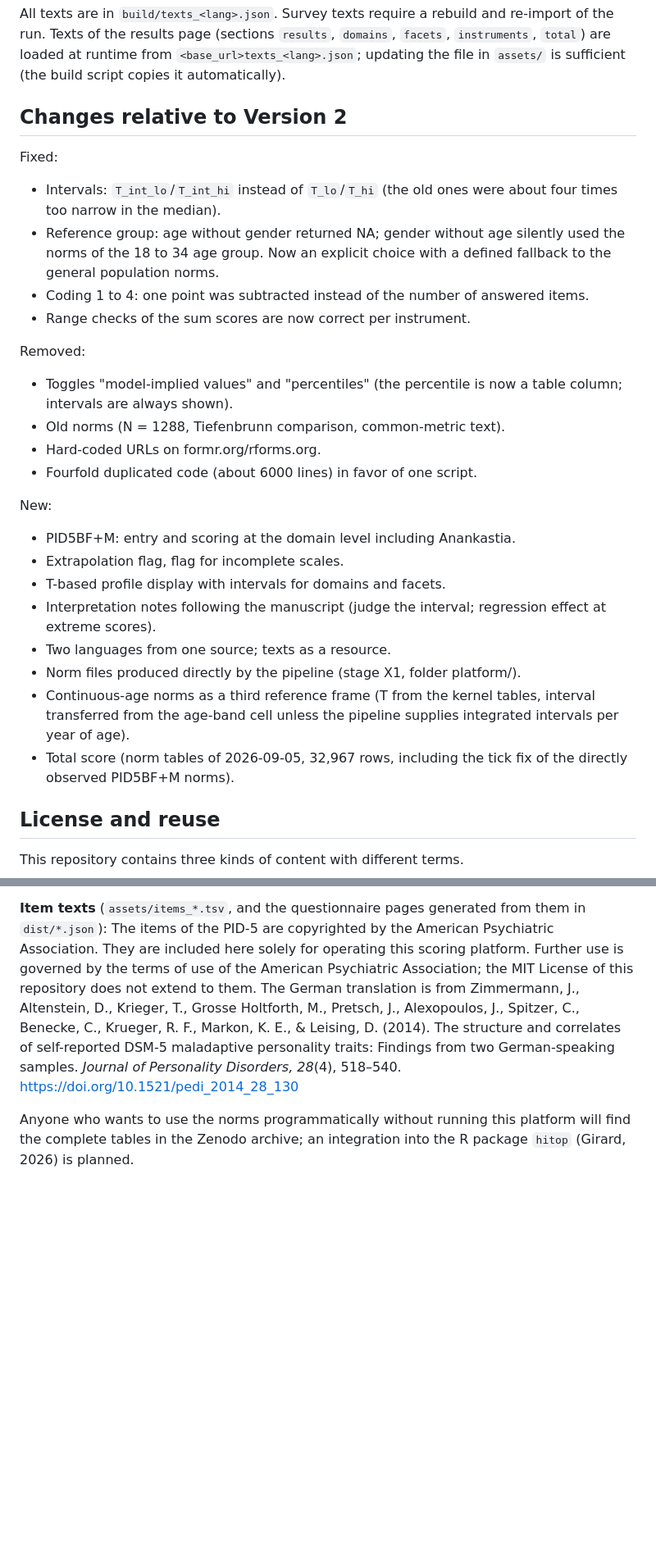
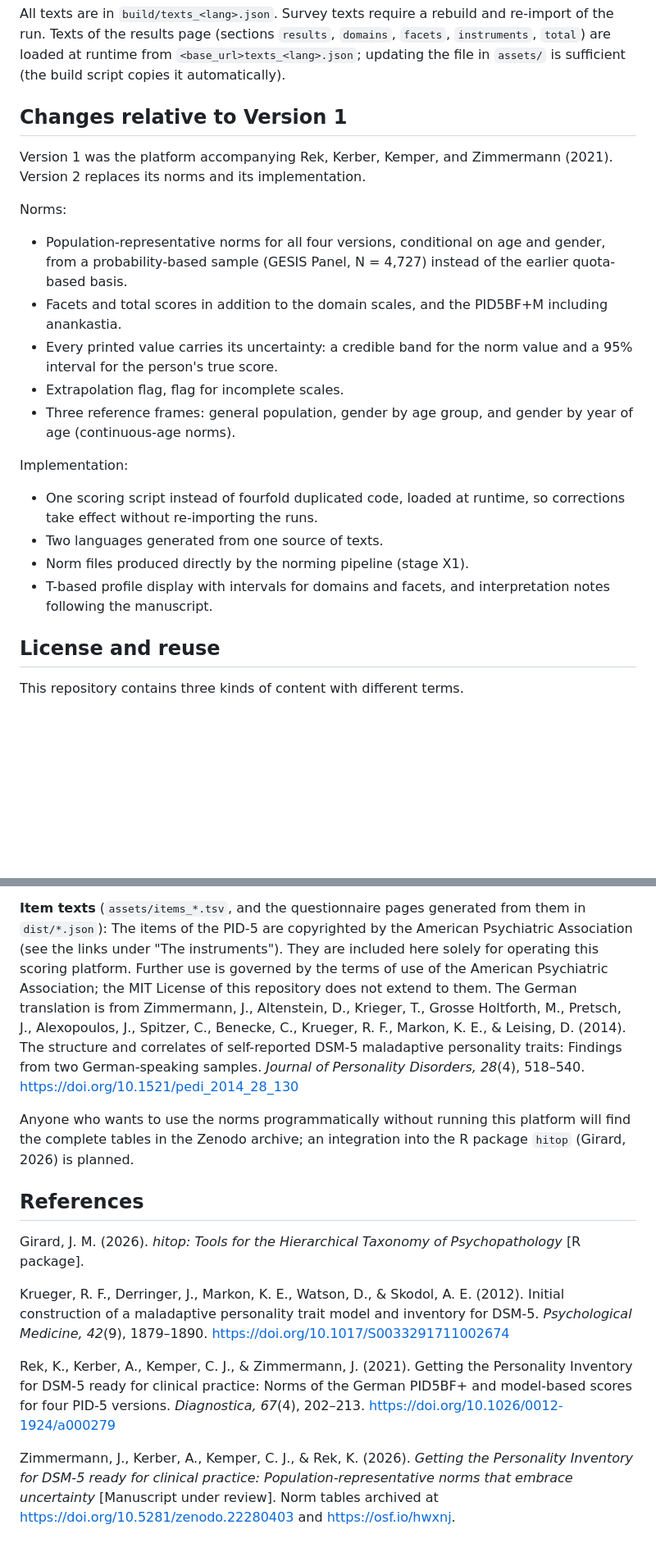
Before and after one commit to jzpsych/pid5-norms-platform, a Markdown page: README.md, 2 parts joined by grey strips. Shown at 82% size. GitHub-like rendering; blank space fills up the shorter version.

```diff
--- a/README.md
+++ b/README.md
@@ -144,29 +170,30 @@ re-import of the run. Texts of the results page (sections `results`,
 `<base_url>texts_<lang>.json`; updating the file in `assets/` is sufficient
 (the build script copies it automatically).
 
-## Changes relative to Version 2
+## Changes relative to Version 1
 
-Fixed:
-- Intervals: `T_int_lo`/`T_int_hi` instead of `T_lo`/`T_hi` (the old ones were about four times too narrow in the median).
-- Reference group: age without gender returned NA; gender without age silently used the norms of the 18 to 34 age group. Now an explicit choice with a defined fallback to the general population norms.
-- Coding 1 to 4: one point was subtracted instead of the number of answered items.
-- Range checks of the sum scores are now correct per instrument.
+Version 1 was the platform accompanying Rek, Kerber, Kemper, and Zimmermann
+(2021). Version 2 replaces its norms and its implementation.
 
-Removed:
-- Toggles "model-implied values" and "percentiles" (the percentile is now a table column; intervals are always shown).
-- Old norms (N = 1288, Tiefenbrunn comparison, common-metric text).
-- Hard-coded URLs on formr.org/rforms.org.
-- Fourfold duplicated code (about 6000 lines) in favor of one script.
+Norms:
+- Population-representative norms for all four versions, conditional on age and
+  gender, from a probability-based sample (GESIS Panel, N = 4,727) instead of
+  the earlier quota-based basis.
+- Facets and total scores in addition to the domain scales, and the PID5BF+M
+  including anankastia.
+- Every printed value carries its uncertainty: a credible band for the norm
+  value and a 95% interval for the person's true score.
+- Extrapolation flag, flag for incomplete scales.
+- Three reference frames: general population, gender by age group, and gender
+  by year of age (continuous-age norms).
 
-New:
-- PID5BF+M: entry and scoring at the domain level including Anankastia.
-- Extrapolation flag, flag for incomplete scales.
-- T-based profile display with intervals for domains and facets.
-- Interpretation notes following the manuscript (judge the interval; regression effect at extreme scores).
-- Two languages from one source; texts as a resource.
-- Norm files produced directly by the pipeline (stage X1, folder platform/).
-- Continuous-age norms as a third reference frame (T from the kernel tables, interval transferred from the age-band cell unless the pipeline supplies integrated intervals per year of age).
-- Total score (norm tables of 2026-09-05, 32,967 rows, including the tick fix of the directly observed PID5BF+M norms).
+Implementation:
+- One scoring script instead of fourfold duplicated code, loaded at runtime, so
+  corrections take effect without re-importing the runs.
+- Two languages generated from one source of texts.
+- Norm files produced directly by the norming pipeline (stage X1).
+- T-based profile display with intervals for domains and facets, and
+  interpretation notes following the manuscript.
 
 ## License and reuse
 
@@ -188,7 +215,7 @@ complete tables from the archive.
 
 **Item texts** (`assets/items_*.tsv`, and the questionnaire pages generated
 from them in `dist/*.json`): The items of the PID-5 are copyrighted by the
-American Psychiatric Association. They are included here solely for operating
+American Psychiatric Association (see the links under "The instruments"). They are included here solely for operating
 this scoring platform. Further use is governed by the terms of use of the
 American Psychiatric Association; the MIT License of this repository does not
 extend to them. The German translation is from Zimmermann, J., Altenstein, D.,
@@ -201,3 +228,24 @@ from two German-speaking samples. *Journal of Personality Disorders, 28*(4),
 Anyone who wants to use the norms programmatically without running this
 platform will find the complete tables in the Zenodo archive; an integration
 into the R package `hitop` (Girard, 2026) is planned.
+
+## References
+
+Girard, J. M. (2026). *hitop: Tools for the Hierarchical Taxonomy of
+Psychopathology* [R package].
+
+Krueger, R. F., Derringer, J., Markon, K. E., Watson, D., & Skodol, A. E.
+(2012). Initial construction of a maladaptive personality trait model and
+inventory for DSM-5. *Psychological Medicine, 42*(9), 1879–1890.
+<https://doi.org/10.1017/S0033291711002674>
+
+Rek, K., Kerber, A., Kemper, C. J., & Zimmermann, J. (2021). Getting the
+Personality Inventory for DSM-5 ready for clinical practice: Norms of the
+German PID5BF+ and model-based scores for four PID-5 versions.
+*Diagnostica, 67*(4), 202–213. <https://doi.org/10.1026/0012-1924/a000279>
+
+Zimmermann, J., Kerber, A., Kemper, C. J., & Rek, K. (2026). *Getting the
+Personality Inventory for DSM-5 ready for clinical practice:
+Population-representative norms that embrace uncertainty* [Manuscript under
+review]. Norm tables archived at <https://doi.org/10.5281/zenodo.22280403> and
+<https://osf.io/hwxnj>.
```
Also changed, not shown: other parts of README.md (+37 -11 lines).
